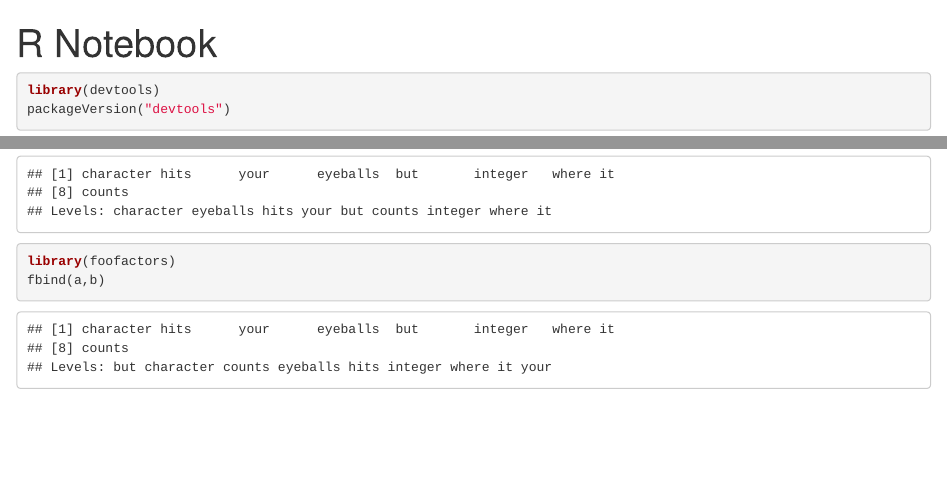
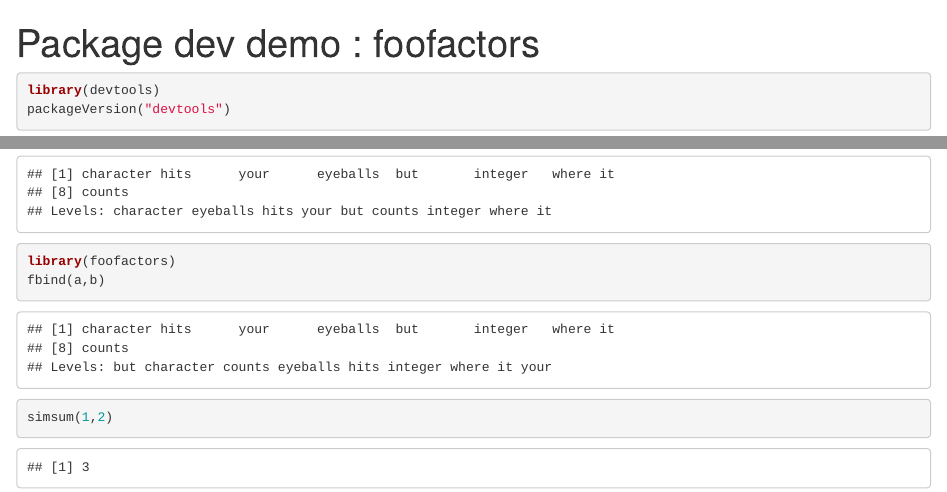
Before and after one commit to Lightbridge-AI/foofactor, an R Markdown document (get_start.Rmd): the page in a window 1100 px wide, from its top, and a second part further down, joined at a grey line. Rendered offline with R 4.5, knitr and Pandoc, with nearby package versions; some code elsewhere in the file could not run offline.

Commit message:
Chage headings

````diff
--- a/get_start.Rmd
+++ b/get_start.Rmd
@@ -1,5 +1,5 @@
 ---
-title: "R Notebook"
+title: "Package dev demo : foofactors"
 output: html_notebook
 ---
 
@@ -55,4 +55,5 @@
 ```{r}
 library(foofactors)
 fbind(a,b)
+simsum(1,2)
 ```
````
